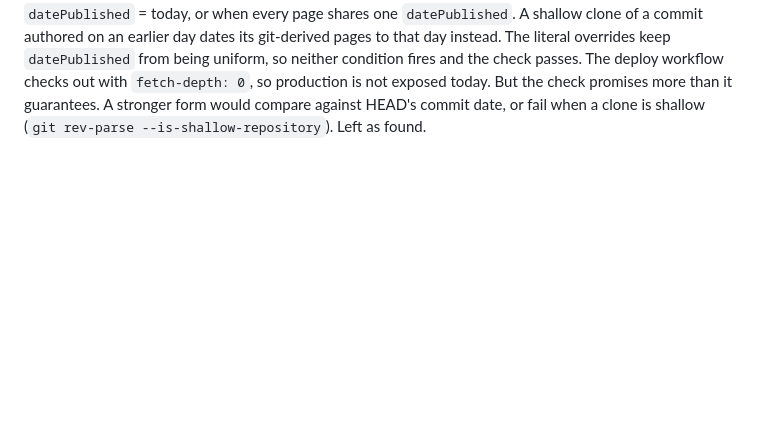
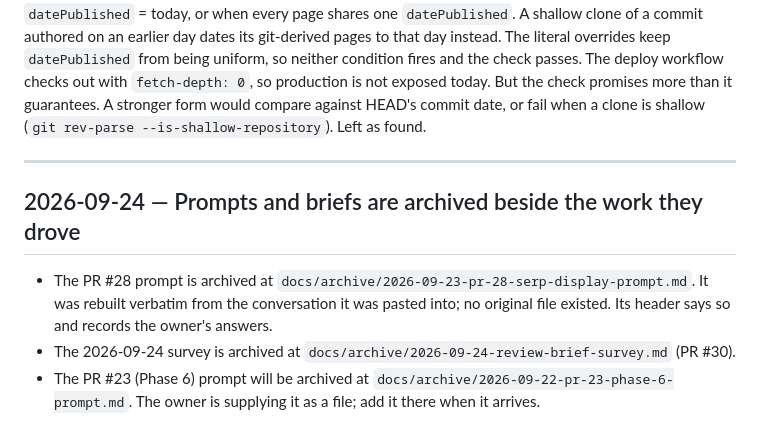
Before and after one commit to cscottburch1/burchcontracting-static, a Markdown page: docs/DECISIONS.md, the part around the change. Drawn GitHub-style; blank space fills up the shorter version.

```diff
--- a/docs/DECISIONS.md
+++ b/docs/DECISIONS.md
@@ -1219,3 +1219,17 @@ passes. The deploy workflow checks out with `fetch-depth: 0`, so production is
 not exposed today. But the check promises more than it guarantees. A stronger
 form would compare against HEAD's commit date, or fail when a clone is shallow
 (`git rev-parse --is-shallow-repository`). Left as found.
+
+---
+
+## 2026-09-24 — Prompts and briefs are archived beside the work they drove
+
+- The PR #28 prompt is archived at
+  `docs/archive/2026-09-23-pr-28-serp-display-prompt.md`. It was rebuilt
+  verbatim from the conversation it was pasted into; no original file existed.
+  Its header says so and records the owner's answers.
+- The 2026-09-24 survey is archived at
+  `docs/archive/2026-09-24-review-brief-survey.md` (PR #30).
+- The PR #23 (Phase 6) prompt will be archived at
+  `docs/archive/2026-09-22-pr-23-phase-6-prompt.md`. The owner is supplying it
+  as a file; add it there when it arrives.
```
Also changed, not shown: docs/archive/2026-09-23-pr-28-serp-display-prompt.md (added, +68 -0 lines).
